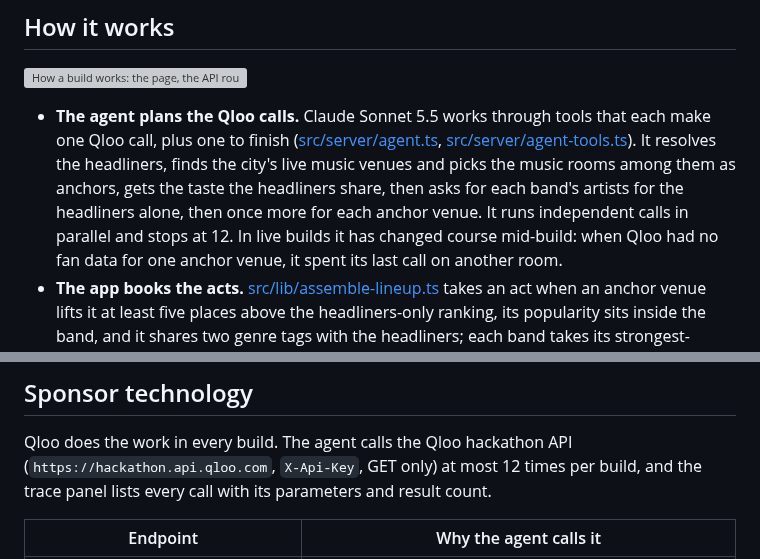
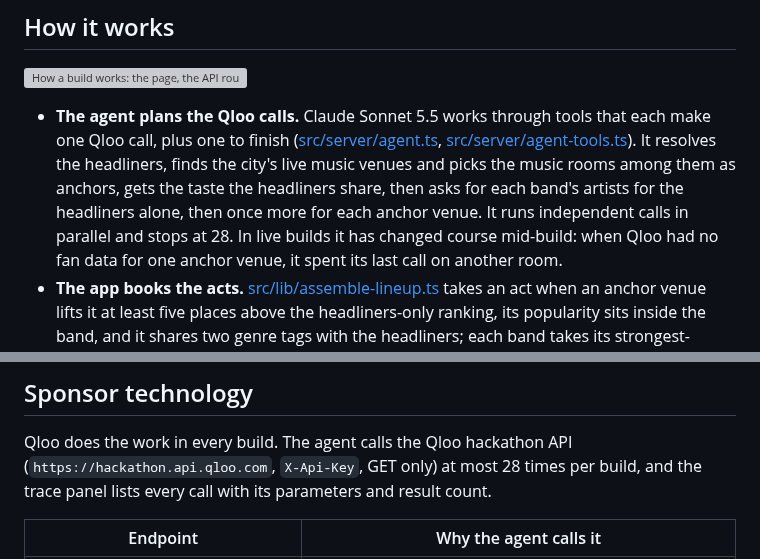
Before and after one commit to danielbutnar/undercard-qloo, a Markdown page: README.md, 2 parts joined by grey strips. Drawn GitHub-style; grey boxes are pictures that could not be loaded.

Commit message:
README and story: the agent's call cap is 28 (WS13), not 12
The cap counts the 2.0 agent's calls (QLOO_CALL_CAP = 28: the fixed calls, a control-town search
and up to five venues read with their controls); the saved 1.0 builds' own call counts stay as
they are until their pointers move (Daniel, 2026-10-28).

Co-Authored-By: Claude Opus 5.5 <noreply@anthropic.com>

```diff
--- a/README.md
+++ b/README.md
@@ -76,7 +76,7 @@ Beyond the demo path, one click from the bill:
   It resolves the headliners, finds the city's live music venues and picks the music rooms
   among them as anchors, gets the taste the headliners share, then asks for each band's
   artists for the headliners alone, then once more for each anchor venue. It
-  runs independent calls in parallel and stops at 12. In live builds it has changed course
+  runs independent calls in parallel and stops at 28. In live builds it has changed course
   mid-build: when Qloo had no fan data for one anchor venue, it spent its last call on another room.
 - **The app books the acts.** [src/lib/assemble-lineup.ts](src/lib/assemble-lineup.ts) takes
   an act when an anchor venue lifts it at least five places above the headliners-only
@@ -102,7 +102,7 @@ Beyond the demo path, one click from the bill:
 ## Sponsor technology
 
 Qloo does the work in every build. The agent calls the Qloo hackathon API
-(`https://hackathon.api.qloo.com`, `X-Api-Key`, GET only) at most 12 times per build, and
+(`https://hackathon.api.qloo.com`, `X-Api-Key`, GET only) at most 28 times per build, and
 the trace panel lists every call with its parameters and result count.
 
 | Endpoint | Why the agent calls it |
```
Also changed, not shown: docs/devpost-story.md (+1 -1 lines).
